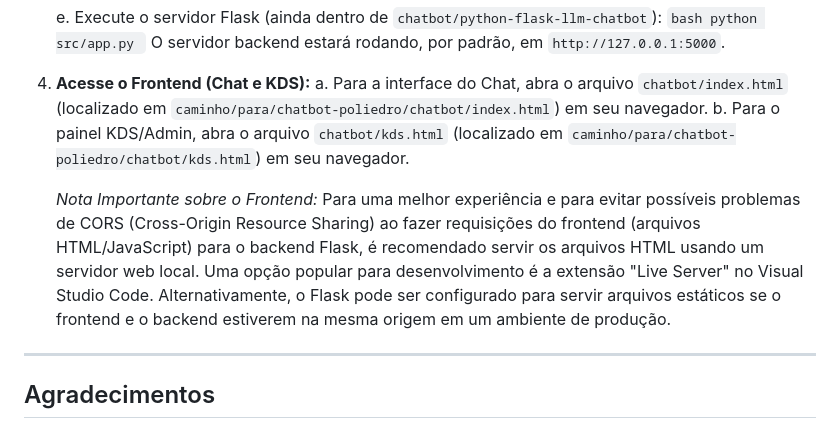
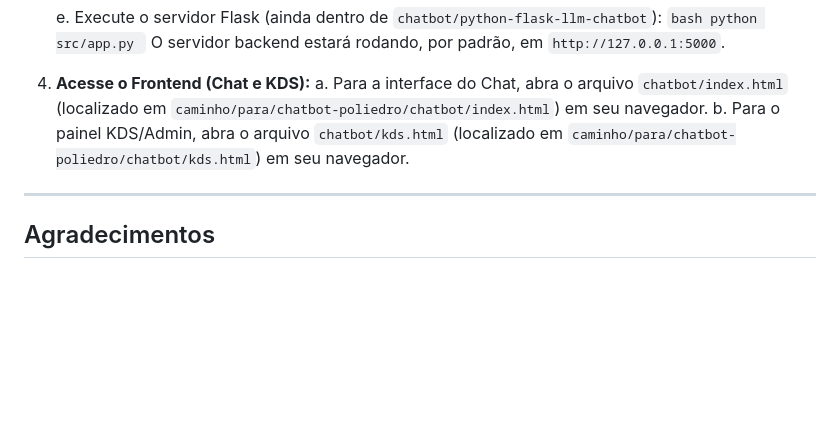
Before and after one commit to IMT-PII-3-Semestre/chatbot-poliedro, a Markdown page: README.md, the part around the change. Rendered like a GitHub page; blank space fills up the shorter version.

```diff
--- a/README.md
+++ b/README.md
@@ -121,8 +121,6 @@ Para complementar, um sistema KDS (Kitchen Display System) foi integrado para qu
     a.  Para a interface do Chat, abra o arquivo `chatbot/index.html` (localizado em `caminho/para/chatbot-poliedro/chatbot/index.html`) em seu navegador.
     b.  Para o painel KDS/Admin, abra o arquivo `chatbot/kds.html` (localizado em `caminho/para/chatbot-poliedro/chatbot/kds.html`) em seu navegador.
 
-    *Nota Importante sobre o Frontend:* Para uma melhor experiência e para evitar possíveis problemas de CORS (Cross-Origin Resource Sharing) ao fazer requisições do frontend (arquivos HTML/JavaScript) para o backend Flask, é recomendado servir os arquivos HTML usando um servidor web local. Uma opção popular para desenvolvimento é a extensão "Live Server" no Visual Studio Code. Alternativamente, o Flask pode ser configurado para servir arquivos estáticos se o frontend e o backend estiverem na mesma origem em um ambiente de produção.
-
 ---
 
 ## Agradecimentos
```
